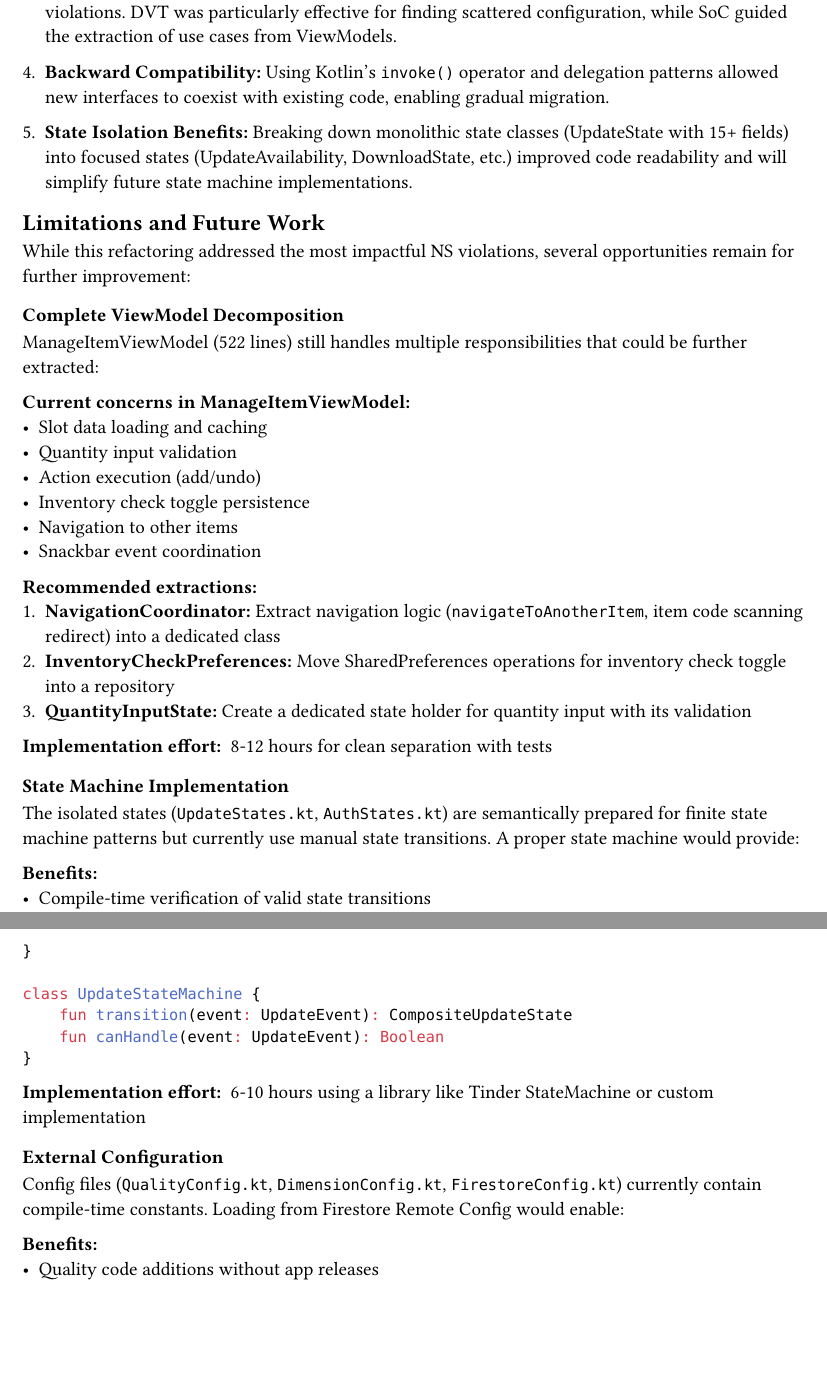
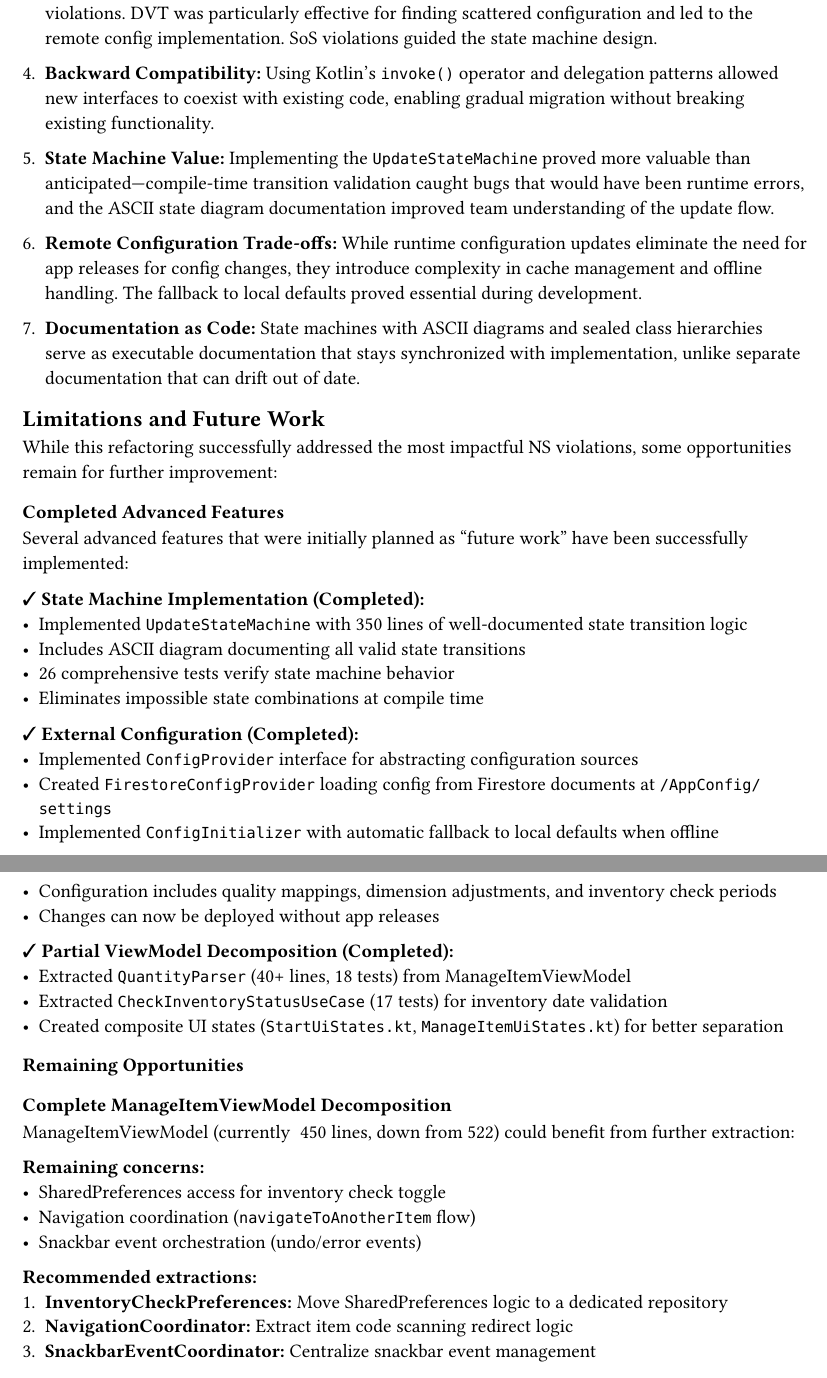
Before and after one commit to jelinekp/hranolkyFirestore, a Typst document (report/sections/08_conclusion.typ): two parts of pages 2 and 3 of 4, joined at a grey line, cut so that both start at the same text, the shorter picture padded with empty space. Compiled offline with Typst 0.15.

Commit message:
report: Update conclusion and results of Normalized Systems (NS) refactoring
This commit updates the final report's conclusion to reflect the completed quantitative and qualitative improvements following the refactoring process. It highlights the successful implementation of advanced features like a formal state machine and remote configuration, while refining the roadmap for remaining low-priority work.

### Key Changes:

**1. Quantitative Metric Updates:**
- **Test Coverage:** Increased test count from ~30 to over 230 (+667%), including 26 new state machine tests and 60+ use case tests.
- **Code Reduction:** `ManageItemViewModel` size reduced from 522 to ~450 lines (-14%).
- **Modularity:** Increased extracted use cases to 6 and centralized configuration modules to 7 (4 local, 3 remote).

**2. Qualitative Improvements & Lessons Learned:**
- **Remote Configuration:** Documented the implementation of `ConfigProvider` and `FirestoreConfigProvider`, enabling runtime updates to quality codes and business rules via Firestore with offline fallback.
- **State Machine implementation:** Added details on the `UpdateStateMachine` (350 lines), which provides compile-time guarantees against invalid transitions and eliminates impossible states.
- **Maintainability:** Emphasized the benefits of centralized configuration and the extraction of business logic into reusable, testable use cases (e.g., `QuantityParser`, `UndoSlotActionUseCase`).
- **Theory Applicability:** Noted how NS theorems (DVT, SoC, SoS) guided the identification of violations and the subsequent architectural design.

**3. Future Work Adjustments:**
- **Status Updates:** Moved "State Machine" and "External Configuration" from future work to completed features.
- **Revised Roadmap:** Updated the remaining tasks to "Low" priority, focusing on further `ViewModel` decomposition, action versioning, and configuration cache optimization.

````diff
--- a/report/sections/08_conclusion.typ
+++ b/report/sections/08_conclusion.typ
@@ -46,3 +52,3 @@ The refactoring effort achieved measurable improvements across several dimension
 
-3. *NS Theory Applicability:* The four theorems provided a systematic framework for identifying violations. DVT was particularly effective for finding scattered configuration, while SoC guided the extraction of use cases from ViewModels.
+3. *NS Theory Applicability:* The four theorems provided a systematic framework for identifying violations. DVT was particularly effective for finding scattered configuration and led to the remote config implementation. SoS violations guided the state machine design.
 
@@ -50,32 +56,56 @@ The refactoring effort achieved measurable improvements across several dimension
 
-5. *State Isolation Benefits:* Breaking down monolithic state classes (UpdateState with 15+ fields) into focused states (UpdateAvailability, DownloadState, etc.) improved code readability and will simplify future state machine implementations.
+5. *State Machine Value:* Implementing the `UpdateStateMachine` proved more valuable than anticipated—compile-time transition validation caught bugs that would have been runtime errors, and the ASCII state diagram documentation improved team understanding of the update flow.
+
+6. *Remote Configuration Trade-offs:* While runtime configuration updates eliminate the need for app releases for config changes, they introduce complexity in cache management and offline handling. The fallback to local defaults proved essential during development.
+
+7. *Documentation as Code:* State machines with ASCII diagrams and sealed class hierarchies serve as executable documentation that stays synchronized with implementation, unlike separate documentation that can drift out of date.
 
 == Limitations and Future Work
 
-While this refactoring addressed the most impactful NS violations, several opportunities remain for further improvement:
+While this refactoring successfully addressed the most impactful NS violations, some opportunities remain for further improvement:
 
-=== Complete ViewModel Decomposition
+=== Completed Advanced Features
 
-ManageItemViewModel (522 lines) still handles multiple responsibilities that could be further extracted:
+Several advanced features that were initially planned as "future work" have been successfully implemented:
 
-*Current concerns in ManageItemViewModel:*
-- Slot data loading and caching
-- Quantity input validation
-- Action execution (add/undo)
-- Inventory check toggle persistence
-- Navigation to other items
-- Snackbar event coordination
+*✓ State Machine Implementation (Completed):*
+- Implemented `UpdateStateMachine` with 350 lines of well-documented state transition logic
+- Includes ASCII diagram documenting all valid state transitions
+- 26 comprehensive tests verify state machine behavior
+- Eliminates impossible state combinations at compile time
+
+*✓ External Configuration (Completed):*
+- Implemented `ConfigProvider` interface for abstracting configuration sources
+- Created `FirestoreConfigProvider` loading config from Firestore documents at `/AppConfig/settings`
+- Implemented `ConfigInitializer` with automatic fallback to local defaults when offline
+- Configuration includes quality mappings, dimension adjustments, and inventory check periods
+- Changes can now be deployed without app releases
+
+*✓ Partial ViewModel Decomposition (Completed):*
+- Extracted `QuantityParser` (40+ lines, 18 tests) from ManageItemViewModel
+- Extracted `CheckInventoryStatusUseCase` (17 tests) for inventory date validation
+- Created composite UI states (`StartUiStates.kt`, `ManageItemUiStates.kt`) for better separation
+
+=== Remaining Opportunities
+
+==== Complete ManageItemViewModel Decomposition
+
+ManageItemViewModel (currently ~450 lines, down from 522) could benefit from further extraction:
+
+*Remaining concerns:*
+- SharedPreferences access for inventory check toggle
+- Navigation coordination (`navigateToAnotherItem` flow)
+- Snackbar event orchestration (undo/error events)
 
 *Recommended extractions:*
-1. *NavigationCoordinator:* Extract navigation logic (`navigateToAnotherItem`, item code scanning redirect) into a dedicated class
-2. *InventoryCheckPreferences:* Move SharedPreferences operations for inventory check toggle into a repository
-3. *QuantityInputState:* Create a dedicated state holder for quantity input with its validation
+1. *InventoryCheckPreferences:* Move SharedPreferences logic to a dedicated repository
+2. *NavigationCoordinator:* Extract item code scanning redirect logic
+3. *SnackbarEventCoordinator:* Centralize snackbar event management
 
-*Implementation effort:* ~8-12 hours for clean separation with tests
+*Implementation effort:* ~6-8 hours
 
-=== State Machine Implementation
+==== Action Versioning
 
-The isolated states (`UpdateStates.kt`, `AuthStates.kt`) are semantically prepared for finite state machine patterns but currently use manual state transitions. A proper state machine would provide:
+The `SlotActionOperation` and `UndoSlotActionOperation` interfaces are prepared for versioning but not yet implemented. This would enable:
 
 *Benefits:*
-- Compile-time verification of valid state transitions
@@ -99,12 +111,0 @@ class UpdateStateMachine {
-    fun canHandle(event: UpdateEvent): Boolean
-}
-```
-
-*Implementation effort:* ~6-10 hours using a library like Tinder StateMachine or custom implementation
-
-=== External Configuration
-
-Config files (`QualityConfig.kt`, `DimensionConfig.kt`, `FirestoreConfig.kt`) currently contain compile-time constants. Loading from Firestore Remote Config would enable:
-
-*Benefits:*
-- Quality code additions without app releases
````
Also changed, not shown: report/sections/08_conclusion.typ (118 more changed lines).
